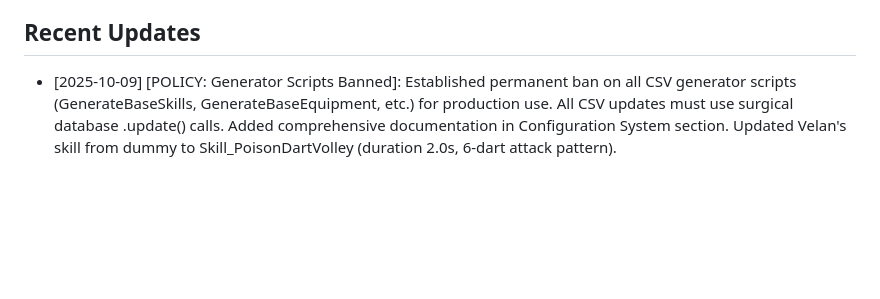
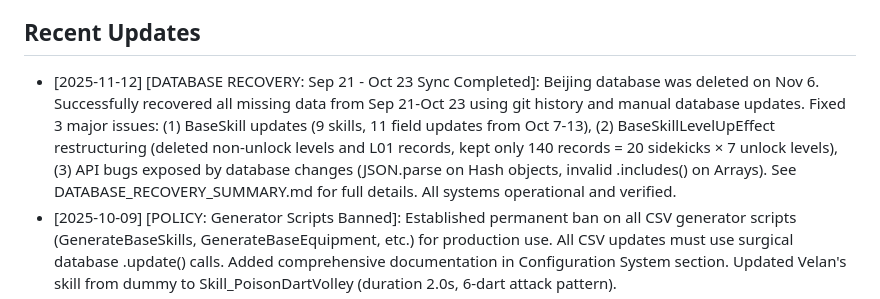
Before and after one commit to AlgoriaNet/project1-server, a Markdown page: CLAUDE.md, the part around the change. Rendered like a GitHub page; blank space fills up the shorter version.

Commit message:
Update CLAUDE.md with database recovery completion (Nov 12)

```diff
--- a/CLAUDE.md
+++ b/CLAUDE.md
@@ -527,6 +527,7 @@ end
 - **NOT data value inconsistencies** - those are backend bugs
 
 ## Recent Updates
+- [2025-11-12] [DATABASE RECOVERY: Sep 21 - Oct 23 Sync Completed]: Beijing database was deleted on Nov 6. Successfully recovered all missing data from Sep 21-Oct 23 using git history and manual database updates. Fixed 3 major issues: (1) BaseSkill updates (9 skills, 11 field updates from Oct 7-13), (2) BaseSkillLevelUpEffect restructuring (deleted non-unlock levels and L01 records, kept only 140 records = 20 sidekicks × 7 unlock levels), (3) API bugs exposed by database changes (JSON.parse on Hash objects, invalid .includes() on Arrays). See DATABASE_RECOVERY_SUMMARY.md for full details. All systems operational and verified.
 - [2025-10-09] [POLICY: Generator Scripts Banned]: Established permanent ban on all CSV generator scripts (GenerateBaseSkills, GenerateBaseEquipment, etc.) for production use. All CSV updates must use surgical database .update() calls. Added comprehensive documentation in Configuration System section. Updated Velan's skill from dummy to Skill_PoisonDartVolley (duration 2.0s, 6-dart attack pattern).
 - [2025-08-07] [CRITICAL: CSV Display Name Update Disaster]: ⚠️ **NEVER use GenerateBaseEquipment.generate for simple renames**. Contains `Equipment.destroy_all` which deleted ALL player equipment (hero, allies, inventory). For display name changes, use direct SQL UPDATE on base_equipments table only. Cost: Complete equipment data loss across all players.
 - [2025-08-06] [Critical Race Condition Fix]: Fixed equipment data inconsistency bug affecting all equipment APIs. PlayerProfile now created after equipment operations complete, eliminating stale data in API responses. Also implemented gem transfer system to preserve gems during equipment replace operations.
```
